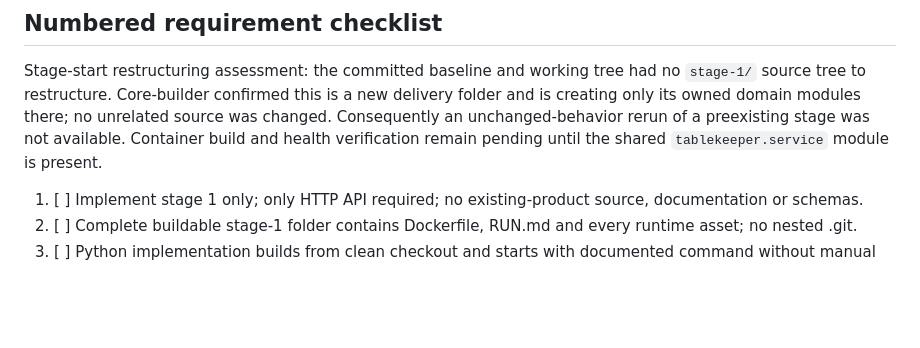
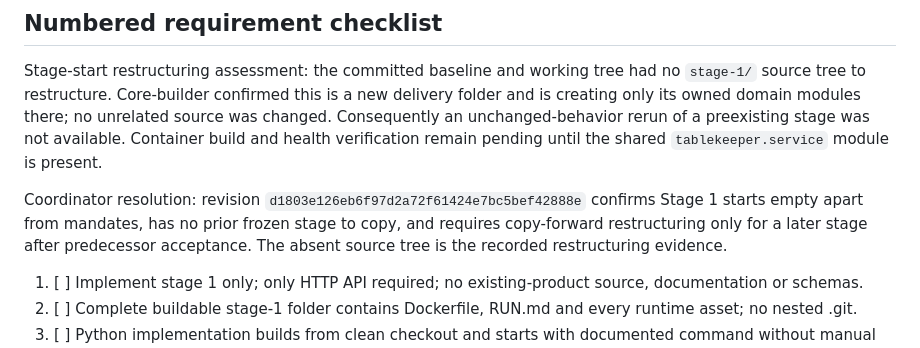
Before and after one commit to Pjmorales442328/padayon-dark-factory-tablekeeper, a Markdown page: handoffs/interface-builder-stage-1-notes.md, the part around the change. Rendered like a GitHub page; blank space fills up the shorter version.

Commit message:
Record stage 1 empty baseline resolution

```diff
--- a/handoffs/interface-builder-stage-1-notes.md
+++ b/handoffs/interface-builder-stage-1-notes.md
@@ -14,6 +14,11 @@ folder and is creating only its owned domain modules there; no unrelated source
 changed. Consequently an unchanged-behavior rerun of a preexisting stage was not
 available. Container build and health verification remain pending until the shared
 `tablekeeper.service` module is present.
+
+Coordinator resolution: revision `d1803e126eb6f97d2a72f61424e7bc5bef42888e`
+confirms Stage 1 starts empty apart from mandates, has no prior frozen stage to copy,
+and requires copy-forward restructuring only for a later stage after predecessor
+acceptance. The absent source tree is the recorded restructuring evidence.
 
 1. [ ] Implement stage 1 only; only HTTP API required; no existing-product source, documentation or schemas.
 2. [ ] Complete buildable stage-1 folder contains Dockerfile, RUN.md and every runtime asset; no nested .git.
```
